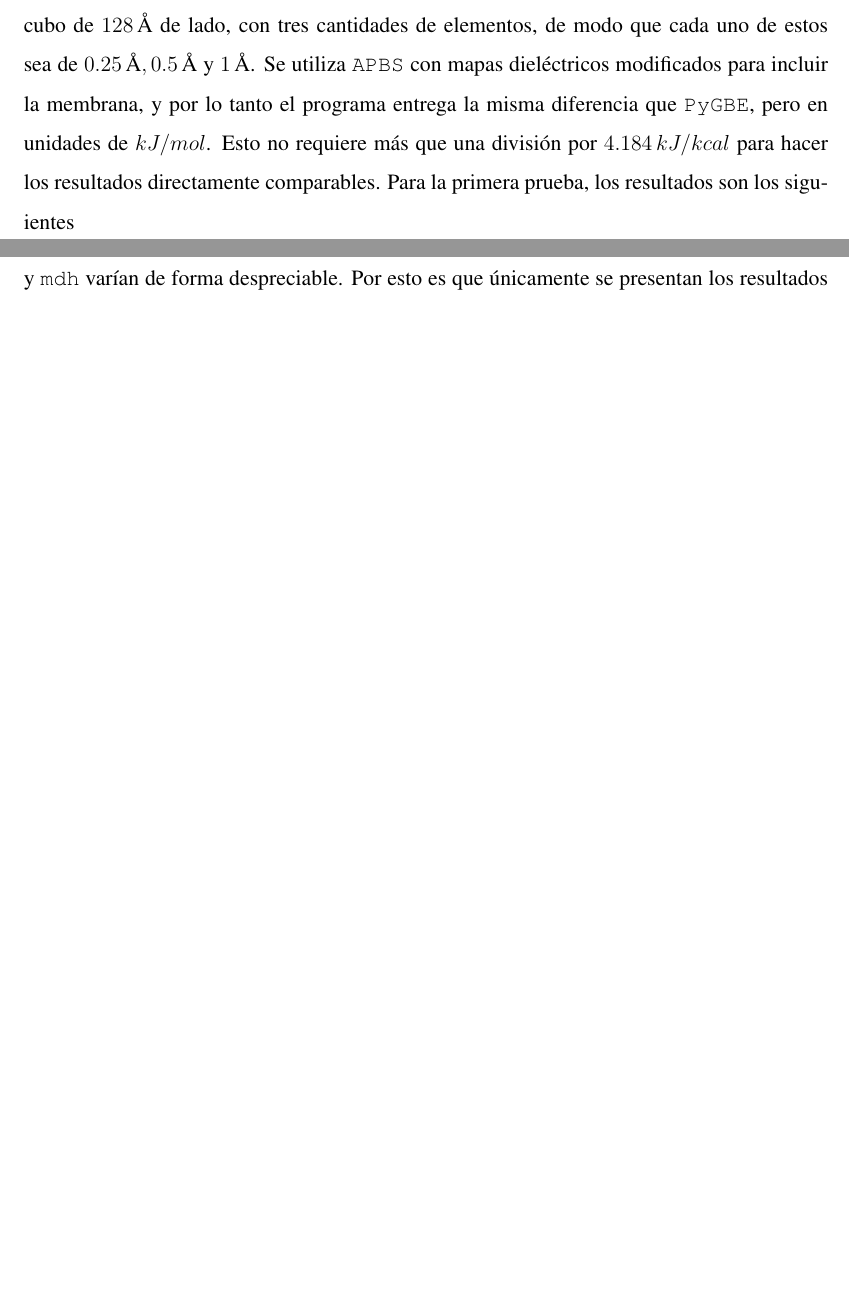
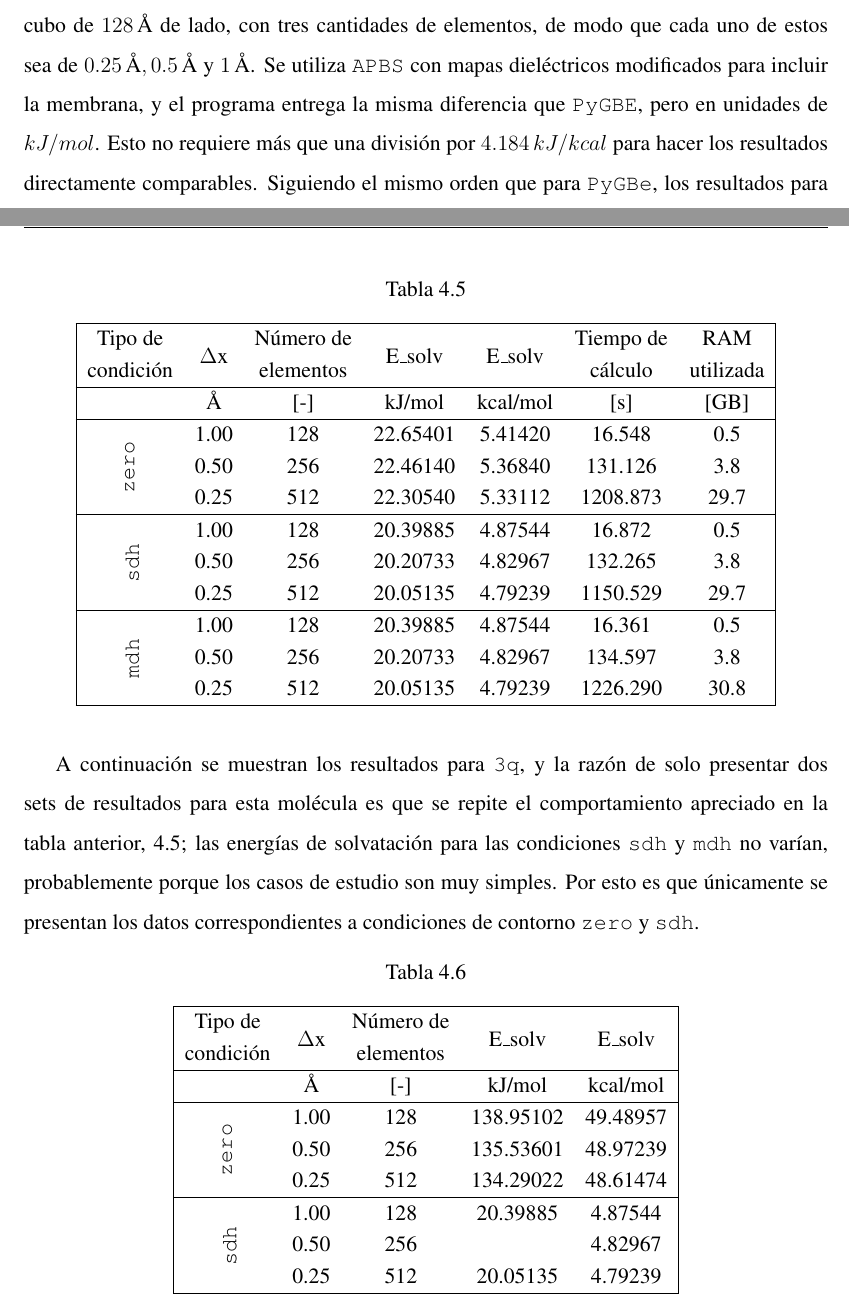
Before and after one commit to ThaNikkitz/Ni-Tesis, a LaTeX thesis (Memoria/Memoria.tex): two parts of pages 53 and 54 of 59 before the commit and two parts of pages 53 and 54 of 60 after it, joined at a grey line, cut so that both start at the same text, the shorter picture padded with empty space. The pictures show the PDF file Memoria/Memoria.pdf that the author committed with the source.

Commit message:
Calculados los tiempos de 3q para zero y sdh; escribi un poco en el .tex

```diff
--- a/Memoria/Memoria.tex
+++ b/Memoria/Memoria.tex
@@ -684,12 +684,61 @@ Finalmente, para la molécula de bromoetano se presenta nuevamente una tabla com
 \subsection{Resultados mediante APBS - APBSmem}
 
 Para poder validar los resultados obtenidos con \texttt{PyGBe} se requiere una referencia contra la cual comparar. El software \texttt{APBSmem} se utiliza para este propósito, en vista de su renombre. Ahora bien, como el programa lo que hace es parcelar una "caja`` (el dominio de integración) nodos en los que calcula, dependiendo de las condiciones en dicho nodo, la ecuación gobernante correspondiente, se requieren setear condiciones en los bordes de la mencionada caja. \texttt{APBSmem}, al igual que \texttt{APBS}, permite establecer dichas condiciones. Para el caso trabajado existen tres, que son explicados en el apartado \ref{subsec:APBS}. Se presentan por ende tres tablas para el caso del archivo \texttt{centered\_ion}, dos para el caso \texttt{3q} (se explica el por qué al presentar los resultados), y el valor de evaluación más fino para la molécula de \texttt{bromoethane}, en vista que no se puede extrapolar un resultado con PyGBe.\\\\
-Como en \texttt{APBSmem} hay que definir un dominio de integración rectangular, se opta por un cubo de $128\,\angstrom$ de lado, con tres cantidades de elementos, de modo que cada uno de estos sea de $0.25\,\angstrom, 0.5\,\angstrom$ y $1\,\angstrom$. Se utiliza \texttt{APBS} con mapas dieléctricos modificados para incluir la membrana, y por lo tanto el programa entrega la misma diferencia que \texttt{PyGBE}, pero en unidades de $kJ/mol$. Esto no requiere más que una división por $4.184\, kJ/kcal$ para hacer los resultados directamente comparables. Para la primera prueba, los resultados son los siguientes
+Como en \texttt{APBSmem} hay que definir un dominio de integración rectangular, se opta por un cubo de $128\,\angstrom$ de lado, con tres cantidades de elementos, de modo que cada uno de estos sea de $0.25\,\angstrom, 0.5\,\angstrom$ y $1\,\angstrom$. Se utiliza \texttt{APBS} con mapas dieléctricos modificados para incluir la membrana, y el programa entrega la misma diferencia que \texttt{PyGBE}, pero en unidades de $kJ/mol$. Esto no requiere más que una división por $4.184\, kJ/kcal$ para hacer los resultados directamente comparables. Siguiendo el mismo orden que para \texttt{PyGBe}, los resultados para el primer caso de estudio son los siguientes
 
+\begin{table}[H]
+	\centering
+	\caption{}
+	\def\arraystretch{0.8}
+	\begin{tabular}{|ccccccc|}\hline
+		Tipo de & \multirow{2}{*}{$\Delta$x} & Número de & \multirow{2}{*}{E\_solv} & \multirow{2}{*}{E\_solv} & Tiempo de & RAM\\
+		condición &  & elementos &  &  & cálculo & utilizada\\\hline
+		&  $\angstrom$ & [-] & kJ/mol & kcal/mol & [s] & [GB] \\\hline
+		\parbox[t]{2mm}{\multirow{3}{*}{\rotatebox[origin=c]{90}{\texttt{zero}}}} & 1.00 & 128 & 22.65401 & 5.41420 & 16.548 & 0.5\\
+		& 0.50 & 256 & 22.46140 & 5.36840 & 131.126 & 3.8\\
+		& 0.25 & 512 & 22.30540 & 5.33112 & 1208.873 & 29.7\\ \hline
+		\parbox[t]{2mm}{\multirow{3}{*}{\rotatebox[origin=c]{90}{\texttt{sdh}}}} & 1.00 & 128 & 20.39885 & 4.87544 & 16.872 & 0.5\\
+		& 0.50 & 256 & 20.20733 & 4.82967 & 132.265 & 3.8\\
+		& 0.25 & 512 & 20.05135 & 4.79239 & 1150.529 & 29.7\\ \hline
+		\parbox[t]{2mm}{\multirow{3}{*}{\rotatebox[origin=c]{90}{\texttt{mdh}}}} & 1.00 & 128 & 20.39885 & 4.87544 & 16.361 & 0.5\\
+		& 0.50 & 256 & 20.20733 & 4.82967 & 134.597 & 3.8\\
+		& 0.25 & 512 & 20.05135 & 4.79239 & 1226.290 & 30.8\\ \hline
+	\end{tabular}\label{table:apbs_centered_ion}
+\end{table}
 
+A continuación se muestran los resultados para \texttt{3q}, y la razón de solo presentar dos sets de resultados para esta molécula es que se repite el comportamiento apreciado en la tabla anterior, \ref{table:apbs_centered_ion}; las energías de solvatación para las condiciones \texttt{sdh} y \texttt{mdh} no varían, probablemente porque los casos de estudio son muy simples. Por esto es que únicamente se presentan los datos correspondientes a condiciones de contorno \texttt{zero} y \texttt{sdh}.
 
-La razón de solo presentar dos sets de resultados para la molécula denominada \texttt{3q} es que se repite el comportamiento apreciado en la tabla \ref{subsec:apbs_centered_ion}; los resultados entre las condiciones \texttt{sdh} y \texttt{mdh} varían de forma despreciable. Por esto es que únicamente se presentan los resultados para condiciones \texttt{zero} y \texttt{sdh}.
+\begin{table}[H]
+	\centering
+	\caption{}
+	\def\arraystretch{0.8}
+	\begin{tabular}{|ccccccc|}\hline
+		Tipo de & \multirow{2}{*}{$\Delta$x} & Número de & \multirow{2}{*}{E\_solv} & \multirow{2}{*}{E\_solv} & Tiempo de & RAM\\
+		condición &  & elementos &  &  & cálculo & utilizada\\\hline
+		&  $\angstrom$ & [-] & kJ/mol & kcal/mol & [s] & [GB] \\\hline
+		\parbox[t]{2mm}{\multirow{3}{*}{\rotatebox[origin=c]{90}{\texttt{zero}}}} & 1.00 & 128 & 138.95102 & 49.48957 \\
+		& 0.50 & 256 & 135.53601 & 48.97239 \\
+		& 0.25 & 512 & 134.29022 & 48.61474 &  \\ \hline
+		\parbox[t]{2mm}{\multirow{3}{*}{\rotatebox[origin=c]{90}{\texttt{sdh}}}} & 1.00 & 128 & 20.39885 & 4.87544 \\
+		& 0.50 & 256 &  & 4.82967 \\
+		& 0.25 & 512 & 20.05135 & 4.79239 \\ \hline
+	\end{tabular}\label{table:apbs_3q}
+\end{table}
 
+Para el caso de la molécula de bromoetano se presenta simplemente el valor más fino calculado en \texttt{APBSmem}; esto para condiciones \texttt{zero} y \texttt{sdh}.
+
+\begin{table}[H]
+	\centering
+	\caption{}
+	\def\arraystretch{0.8}
+	\begin{tabular}{|ccccccc|}\hline
+		Tipo de & \multirow{2}{*}{$\Delta$x} & Número de & \multirow{2}{*}{E\_solv} & \multirow{2}{*}{E\_solv} & Tiempo de & RAM\\
+		condición &  & elementos &  &  & cálculo & utilizada\\\hline
+		&  $\angstrom$ & [-] & kJ/mol & kcal/mol & [s] & [GB] \\\hline
+	\texttt{zero} & 0.25 & 512 & 138.95102 & 49.48957 \\
+	\texttt{sdh} & 0.25 & 512 & 138.95102 & 49.48957 \\ \hline
+	\end{tabular}\label{table:apbs_brom}
+\end{table}
 
 \section{Extrapolación de Richardson y error relativo}
 Para poder comprobar de manera fehaciente que utilizar el método de imágenes acoplado a \texttt{PyGBe} es un método válido de simular una proteína embebida en una membrana, se utiliza una extrapolación de Richardson para comparar los cálculos. La extrapolación de Richardson es una herramienta que permite, como indica el nombre, realizar una extrapolación mediantes tres puntos para obtener el valor ``límite" teórico al que se llegaría si la malla se afinara consecutivamente a una tasa constante. Es por esta razón que todos los cálculos realizados previamente presentan una razón de densificación constante. La fórmula para obtener el resultado teórico extrapolado es
```
Also changed, not shown: Memoria/Memoria.pdf, Memoria/Memoria.tex (6 more changed lines), 5 other files.
